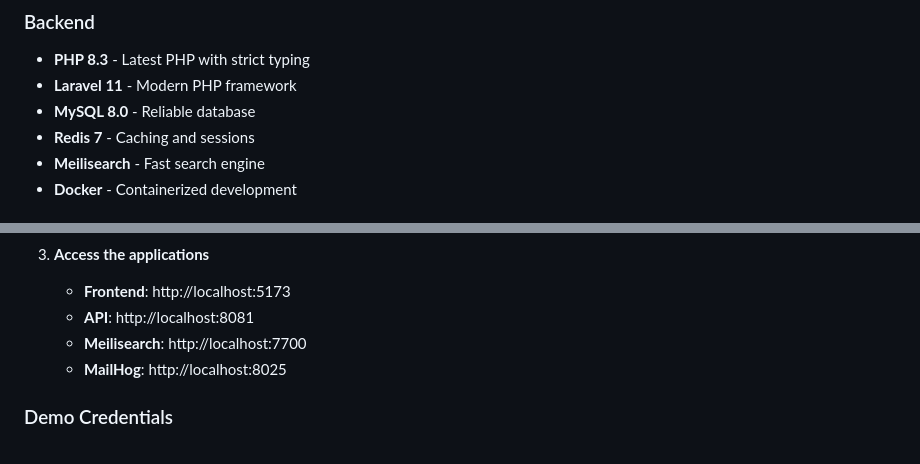
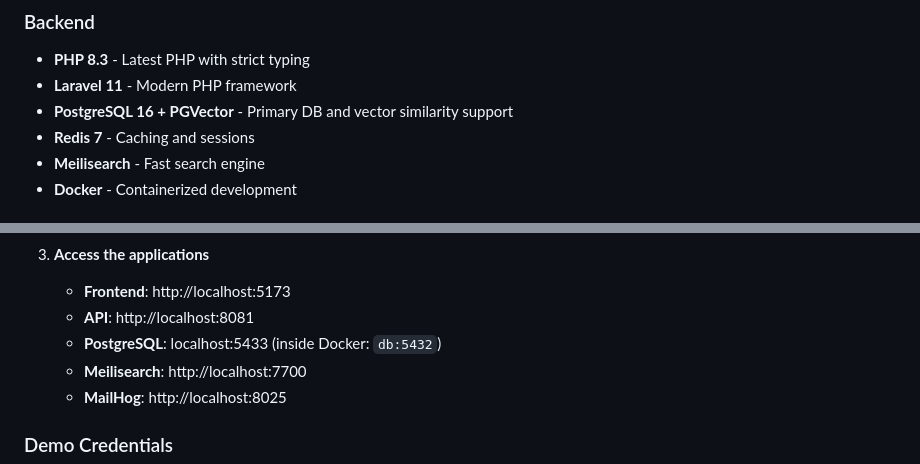
Before and after one commit to alintentu/farmer-app, a Markdown page: README.md, 2 parts joined by grey strips. Rendered like a GitHub page.

```diff
--- a/README.md
+++ b/README.md
@@ -53,7 +53,7 @@ A comprehensive, multi-tenant SaaS platform built with Laravel 11 and Vue 3, fea
 ### Backend
 - **PHP 8.3** - Latest PHP with strict typing
 - **Laravel 11** - Modern PHP framework
-- **MySQL 8.0** - Reliable database
+- **PostgreSQL 16 + PGVector** - Primary DB and vector similarity support
 - **Redis 7** - Caching and sessions
 - **Meilisearch** - Fast search engine
 - **Docker** - Containerized development
@@ -102,6 +102,7 @@ A comprehensive, multi-tenant SaaS platform built with Laravel 11 and Vue 3, fea
 3. **Access the applications**
    - **Frontend**: http://localhost:5173
    - **API**: http://localhost:8081
+   - **PostgreSQL**: localhost:5433 (inside Docker: `db:5432`)
    - **Meilisearch**: http://localhost:7700
    - **MailHog**: http://localhost:8025
 
```
Also changed, not shown: other parts of README.md (+7 -3 lines).
